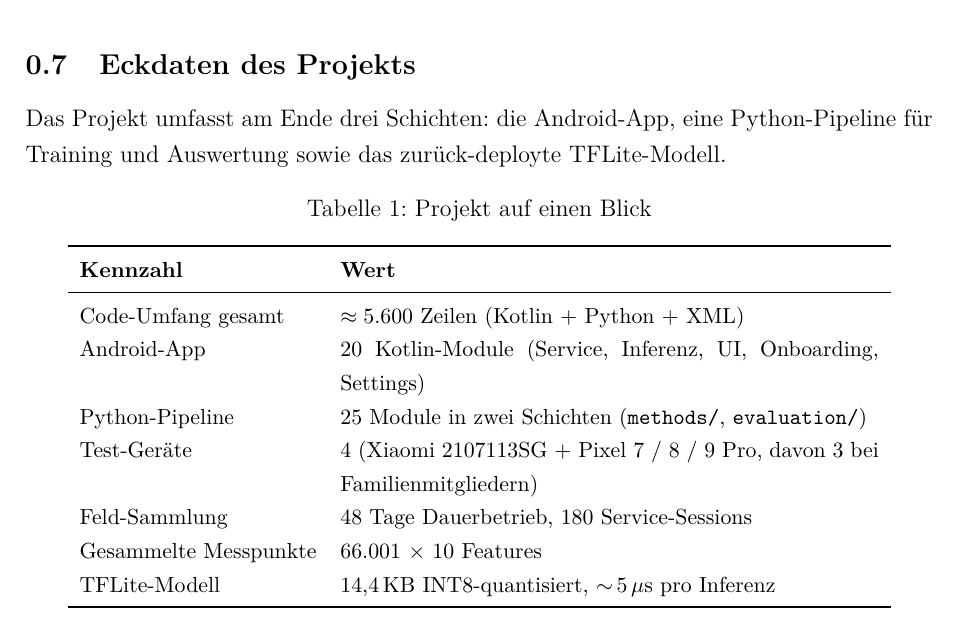
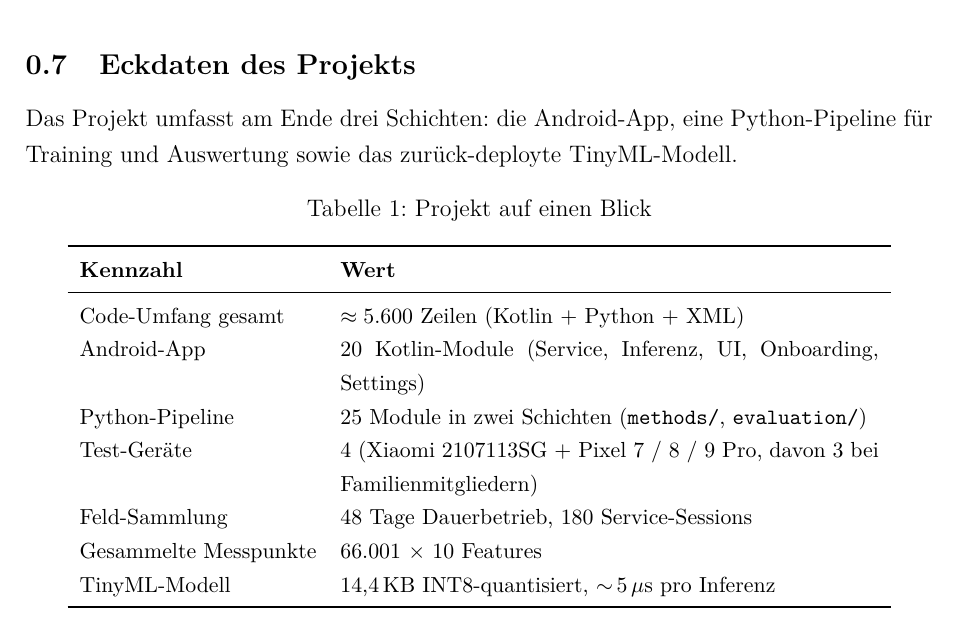
Before and after one commit to Keno-fsdf/HandyUsageRepo, a LaTeX document (portfolio/main.tex): part of page 10 of 47, cut so that both start at the same text. Compiled offline with pdfLaTeX.

Commit message:
0.7 Eckdaten: 'TFLite-Modell' -> 'TinyML-Modell' (intro + table row)
Both spots in section 0.7 switched from the format name (TFLite, i.e.
the container/file format) to the model class name (TinyML). The
hook quote in 0.1 and all USP framing already say 'TinyML-Modell'
consistently; section 0.7 was the one place still using TFLite, which
broke the through-line for the reader.

Co-Authored-By: Claude <noreply@anthropic.com>

```diff
--- a/portfolio/main.tex
+++ b/portfolio/main.tex
@@ -363,7 +363,7 @@ zusammenspielen:
 
 Das Projekt umfasst am Ende drei Schichten: die Android-App, eine
 Python-Pipeline für Training und Auswertung sowie das zurück-deployte
-TFLite-Modell.
+TinyML-Modell.
 
 \begin{table}[H]
 \centering
@@ -380,7 +380,7 @@ Python-Pipeline           & 25 Module in zwei Schichten (\code{methods/}, \code{
 Test-Geräte               & 4 (Xiaomi 2107113SG + Pixel 7 / 8 / 9 Pro, davon 3 bei Familienmitgliedern) \\
 Feld-Sammlung             & 48 Tage Dauerbetrieb, 180 Service-Sessions \\
 Gesammelte Messpunkte     & 66.001 $\times$ 10 Features \\
-TFLite-Modell             & 14{,}4\,KB INT8-quantisiert, $\sim$\,5\,$\mu$s pro Inferenz \\
+TinyML-Modell             & 14{,}4\,KB INT8-quantisiert, $\sim$\,5\,$\mu$s pro Inferenz \\
 \bottomrule
 \end{tabular}
 \end{table}
```
Also changed, not shown: portfolio/main.pdf.
